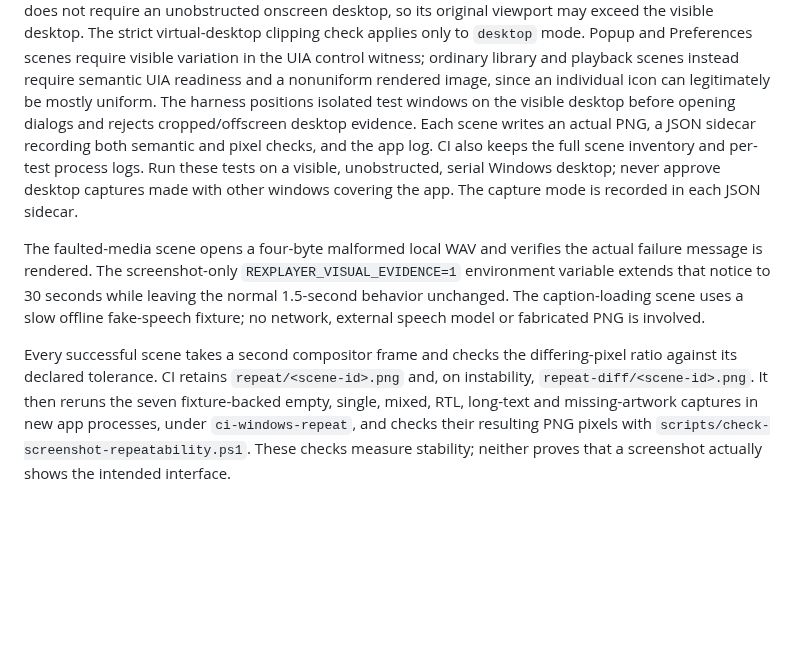
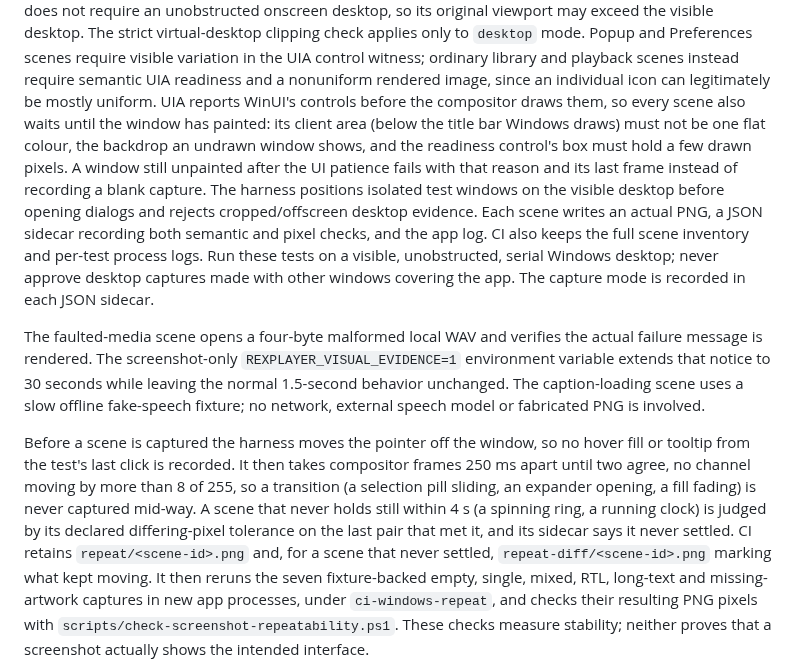
Before and after one commit to tochi-mba/rexplayer, a Markdown page: docs/testing.md, the part around the change. Drawn GitHub-style; blank space fills up the shorter version.

Commit message:
Describe the painted and still screenshot readiness

```diff
--- a/docs/testing.md
+++ b/docs/testing.md
@@ -105,6 +105,11 @@ visible desktop. The strict virtual-desktop clipping check applies only to
 Popup and Preferences scenes require visible variation in the UIA control witness;
 ordinary library and playback scenes instead require semantic UIA readiness and a
 nonuniform rendered image, since an individual icon can legitimately be mostly uniform.
+UIA reports WinUI's controls before the compositor draws them, so every scene also waits
+until the window has painted: its client area (below the title bar Windows draws) must not
+be one flat colour, the backdrop an undrawn window shows, and the readiness control's box
+must hold a few drawn pixels. A window still unpainted after the UI patience fails with
+that reason and its last frame instead of recording a blank capture.
 The harness positions isolated test windows on the visible desktop before opening dialogs
 and rejects cropped/offscreen desktop evidence. Each scene writes an actual PNG, a JSON
 sidecar recording both semantic and pixel checks, and the app log. CI also keeps the
@@ -119,9 +124,14 @@ actual failure message is rendered. The screenshot-only
 caption-loading scene uses a slow offline fake-speech fixture; no network,
 external speech model or fabricated PNG is involved.
 
-Every successful scene takes a second compositor frame and checks the differing-pixel
-ratio against its declared tolerance. CI retains `repeat/<scene-id>.png` and, on
-instability, `repeat-diff/<scene-id>.png`. It then reruns the seven fixture-backed
+Before a scene is captured the harness moves the pointer off the window, so no hover fill
+or tooltip from the test's last click is recorded. It then takes compositor frames 250 ms
+apart until two agree, no channel moving by more than 8 of 255, so a transition (a
+selection pill sliding, an expander opening, a fill fading) is never captured mid-way. A
+scene that never holds still within 4 s (a spinning ring, a running clock) is judged by
+its declared differing-pixel tolerance on the last pair that met it, and its sidecar says
+it never settled. CI retains `repeat/<scene-id>.png` and, for a scene that never settled,
+`repeat-diff/<scene-id>.png` marking what kept moving. It then reruns the seven fixture-backed
 empty, single, mixed, RTL, long-text and missing-artwork captures in new app
 processes, under `ci-windows-repeat`, and checks their resulting PNG pixels with
 `scripts/check-screenshot-repeatability.ps1`. These checks measure stability;
```
Also changed, not shown: CHANGELOG.md (+1 -0 lines).
